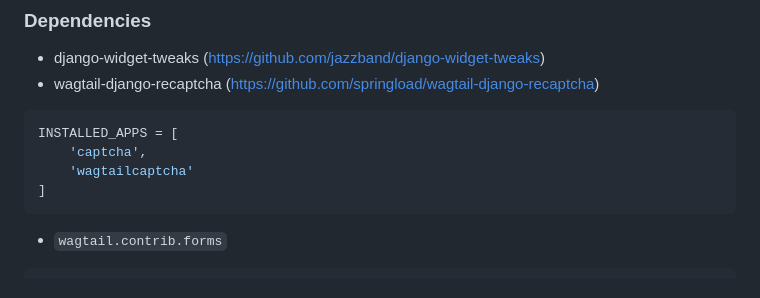
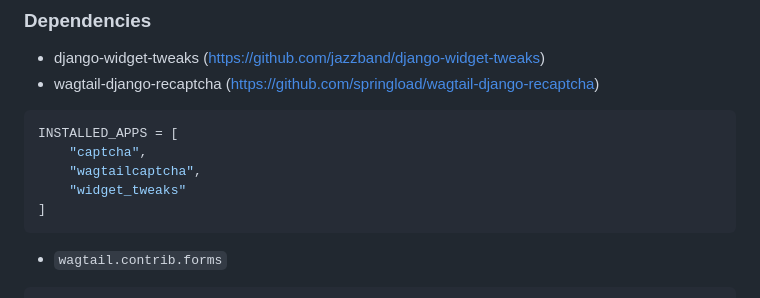
Before and after one commit to FilipWozniak/wagtail-contact-form, a Markdown page: README.md, the part around the change. Drawn GitHub-style.

````diff
--- a/README.md
+++ b/README.md
@@ -61,8 +61,9 @@ if __name__ == "__main__":
 - wagtail-django-recaptcha (https://github.com/springload/wagtail-django-recaptcha)
 ```python
 INSTALLED_APPS = [
-    'captcha',
-    'wagtailcaptcha'
+    "captcha",
+    "wagtailcaptcha",
+    "widget_tweaks"
 ]
 ```
 
````
